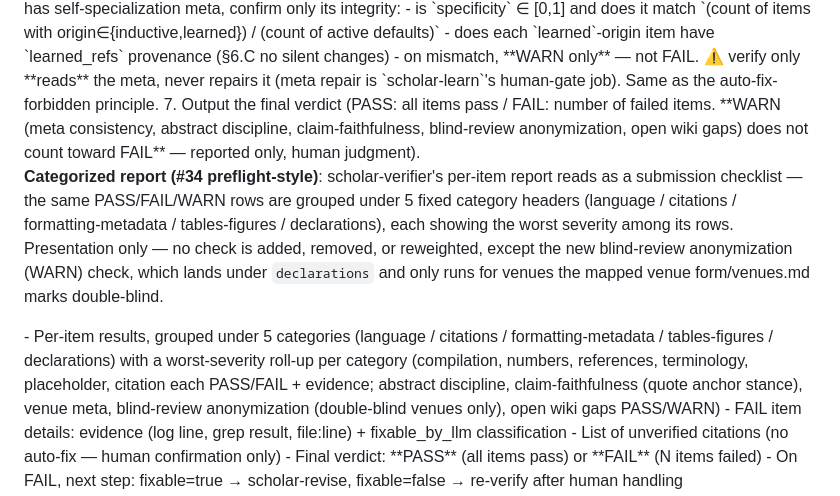
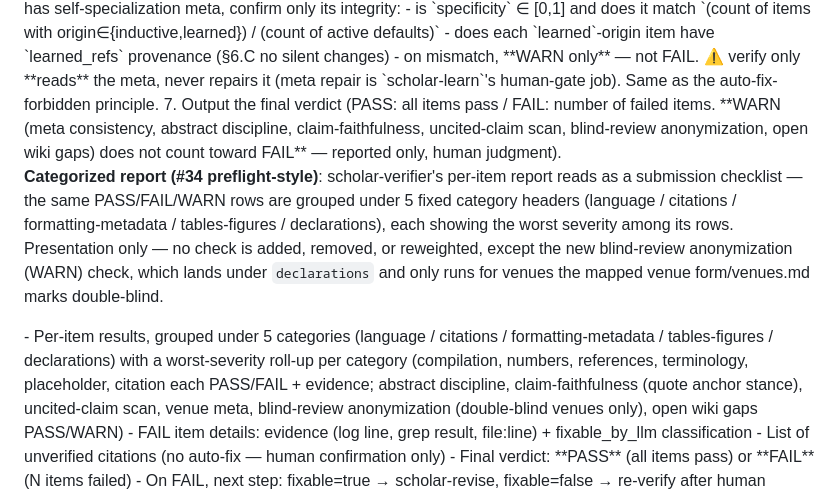
Before and after one commit to luckkim123/oh-my-scholar, a Markdown page: skill-bodies/scholar-verify/SKILL.md, the part around the change. Drawn GitHub-style.

Commit message:
fix(oms): add uncited-claim scan to scholar-verify WARN enumerations (verifier finding)
Independent verification of 3f6e1e9 (v0.12.1) found the 'complete WARN list'
claim inaccurate: step 2 defines SIX WARN-class checks and the uncited-claim
scan was still missing from step 7's parenthetical and the Output list. Both
sites now carry all six. Suite: 560 passed.

```diff
--- a/skill-bodies/scholar-verify/SKILL.md
+++ b/skill-bodies/scholar-verify/SKILL.md
@@ -65,13 +65,13 @@ Inspect drafted/revised .tex/.bib through a mechanical pass/fail gate. Delegate
    - does each `learned`-origin item have `learned_refs` provenance (§6.C no silent changes)
    - on mismatch, **WARN only** — not FAIL. ⚠️ verify only **reads** the meta, never repairs it
      (meta repair is `scholar-learn`'s human-gate job). Same as the auto-fix-forbidden principle.
-7. Output the final verdict (PASS: all items pass / FAIL: number of failed items. **WARN (meta consistency, abstract discipline, claim-faithfulness, blind-review anonymization, open wiki gaps) does not count toward FAIL** — reported only, human judgment).
+7. Output the final verdict (PASS: all items pass / FAIL: number of failed items. **WARN (meta consistency, abstract discipline, claim-faithfulness, uncited-claim scan, blind-review anonymization, open wiki gaps) does not count toward FAIL** — reported only, human judgment).
 
 **Categorized report (#34 preflight-style)**: scholar-verifier's per-item report reads as a submission checklist — the same PASS/FAIL/WARN rows are grouped under 5 fixed category headers (language / citations / formatting-metadata / tables-figures / declarations), each showing the worst severity among its rows. Presentation only — no check is added, removed, or reweighted, except the new blind-review anonymization (WARN) check, which lands under `declarations` and only runs for venues the mapped venue form/venues.md marks double-blind.
 </Steps>
 
 <Output>
-- Per-item results, grouped under 5 categories (language / citations / formatting-metadata / tables-figures / declarations) with a worst-severity roll-up per category (compilation, numbers, references, terminology, placeholder, citation each PASS/FAIL + evidence; abstract discipline, claim-faithfulness (quote anchor stance), venue meta, blind-review anonymization (double-blind venues only), open wiki gaps PASS/WARN)
+- Per-item results, grouped under 5 categories (language / citations / formatting-metadata / tables-figures / declarations) with a worst-severity roll-up per category (compilation, numbers, references, terminology, placeholder, citation each PASS/FAIL + evidence; abstract discipline, claim-faithfulness (quote anchor stance), uncited-claim scan, venue meta, blind-review anonymization (double-blind venues only), open wiki gaps PASS/WARN)
 - FAIL item details: evidence (log line, grep result, file:line) + fixable_by_llm classification
 - List of unverified citations (no auto-fix — human confirmation only)
 - Final verdict: **PASS** (all items pass) or **FAIL** (N items failed)
```
